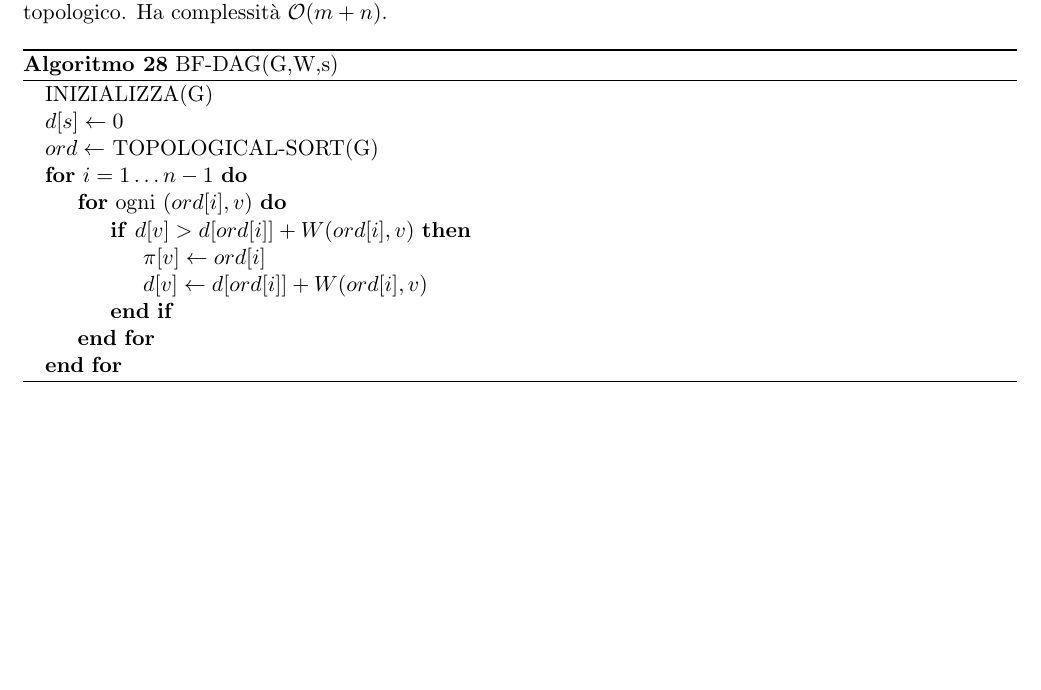
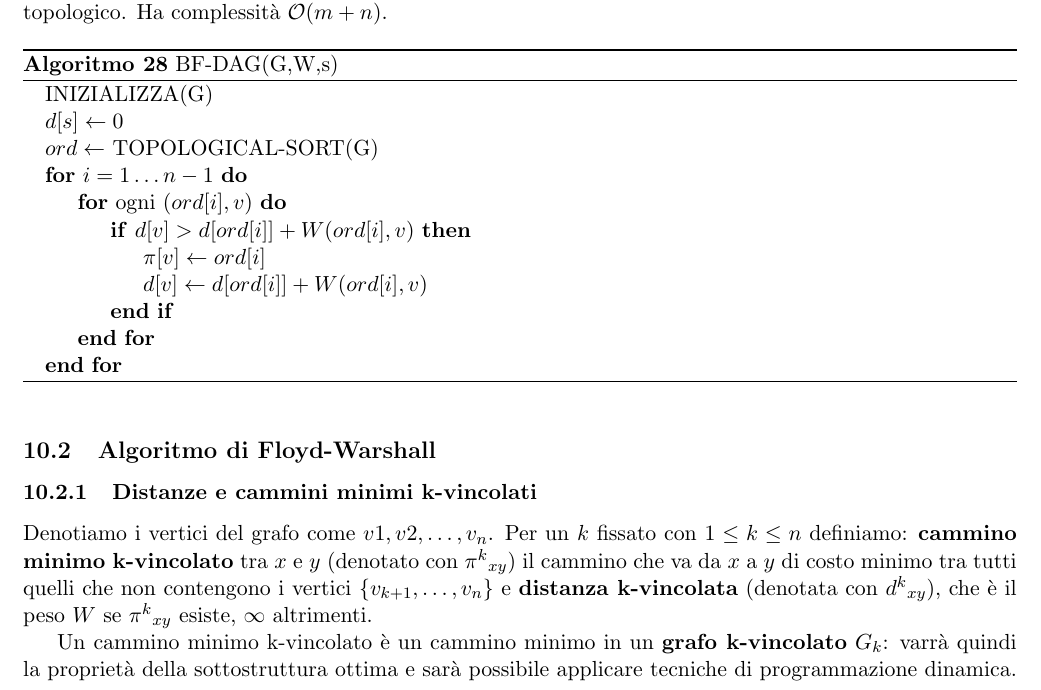
Before and after one commit to SapphireDragoness/Lecture-Notes, a LaTeX document (Algoritmi 2/appunti_algo2.tex): part of page 36 of 36 before the commit and part of page 37 of 37 after it, cut so that both start at the same text, the shorter picture padded with empty space. Compiled offline with pdfLaTeX.

Commit message:
modified:   Algoritmi 2/appunti_algo2.pdf 	modified:   Algoritmi 2/appunti_algo2.tex

```diff
--- a/Algoritmi 2/appunti_algo2.tex
+++ b/Algoritmi 2/appunti_algo2.tex
@@ -1664,5 +1664,13 @@ l'ordine topologico.
     \end{algorithmic}
 \end{algorithm}
 Ha complessità $\mathcal{O}(m+n)$.
-
+\subsection{Algoritmo di Floyd-Warshall}
+\subsubsection{Distanze e cammini minimi k-vincolati}
+Denotiamo i vertici del grafo come $v1,v2,\dots,v_n$. Per un $k$ fissato con $1\leq k\leq n$ definiamo: \textbf{cammino
+minimo k-vincolato} tra $x$ e $y$ (denotato con $\pi{^k}_{xy}$) il cammino che va da $x$ a $y$ di costo minimo tra tutti
+quelli che non contengono i vertici $\{v_{k+1},\dots,v_n\}$ e \textbf{distanza k-vincolata} (denotata con $d{^k}_{xy}$),
+che è il peso $W$ se $\pi{^k}_{xy}$ esiste, $\infty$ altrimenti.
+
+Un cammino minimo k-vincolato è un cammino minimo in un \textbf{grafo k-vincolato} $G_k$: varrà quindi la proprietà della
+sottostruttura ottima e sarà possibile applicare tecniche di programmazione dinamica.
 \end{document}
```
Also changed, not shown: Algoritmi 2/appunti_algo2.pdf.
